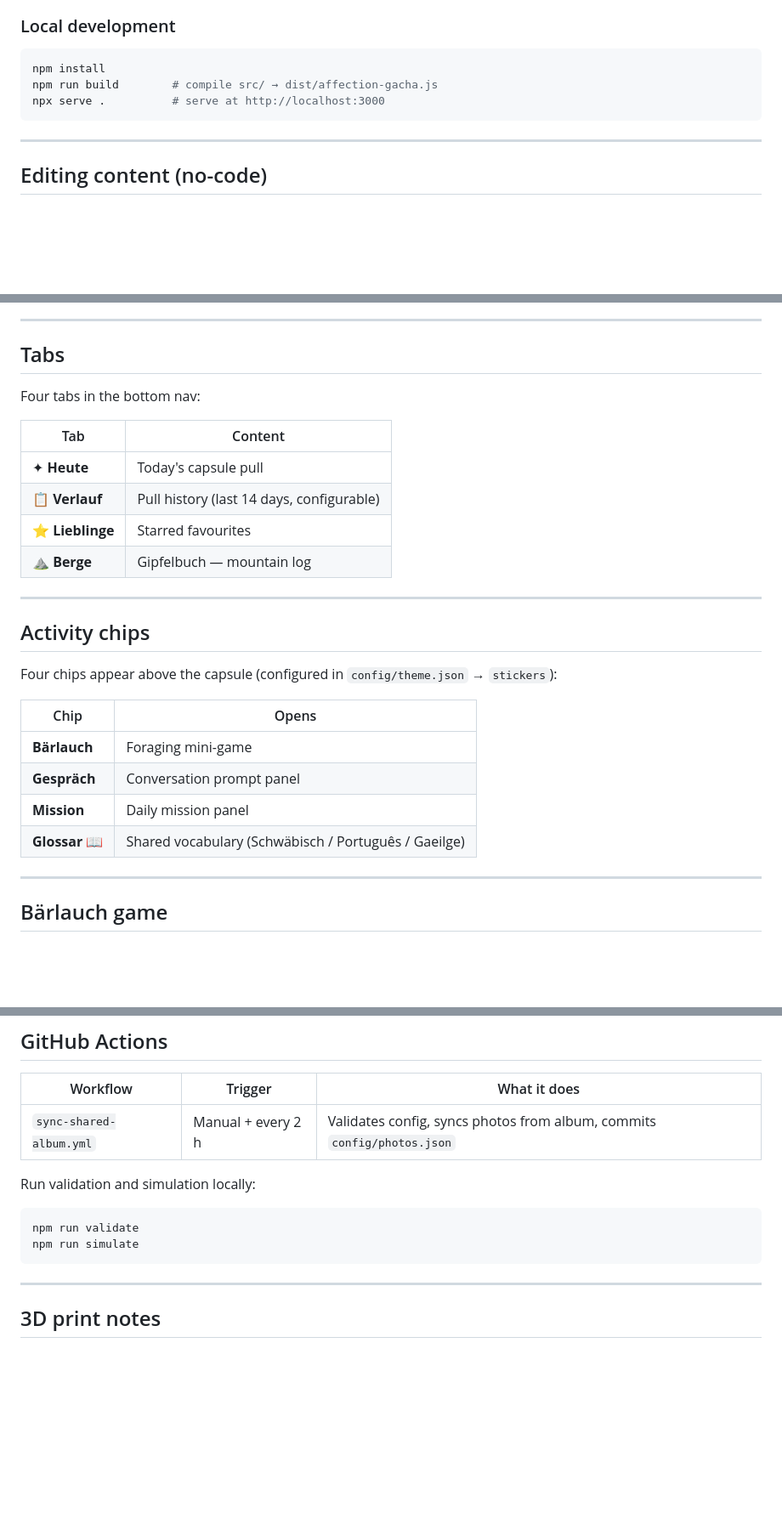
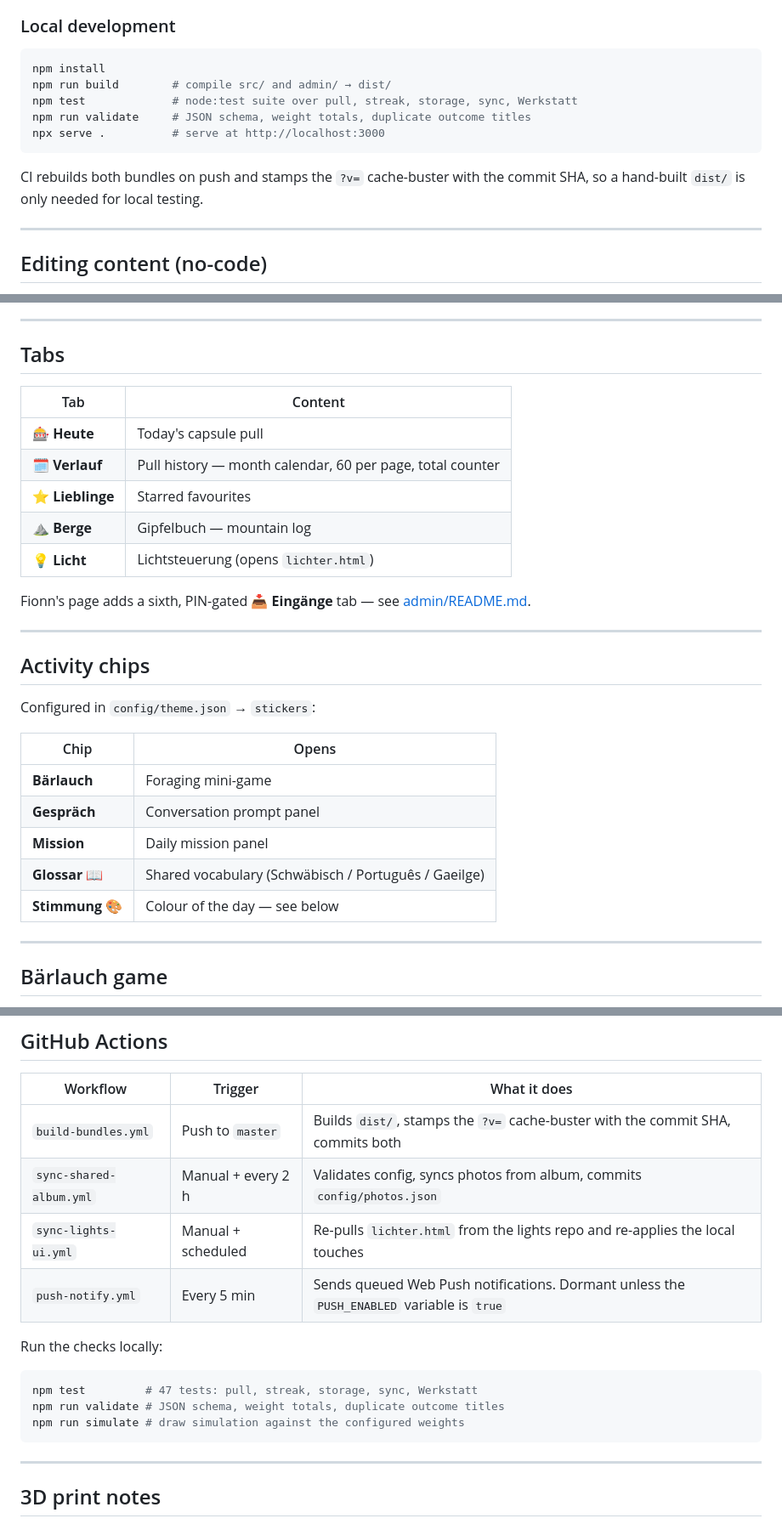
Before and after one commit to fionnf/Affections-gatcha, a Markdown page: README.md, 3 parts joined by grey strips. Shown at 85% size. Rendered like a GitHub page; blank space fills up the shorter version.

````diff
--- a/README.md
+++ b/README.md
@@ -68,9 +84,14 @@ Same day → same result. Refreshing never re-rolls. Tomorrow gets a new pull au
 
 ```bash
 npm install
-npm run build        # compile src/ → dist/affection-gacha.js
+npm run build        # compile src/ and admin/ → dist/
+npm test             # node:test suite over pull, streak, storage, sync, Werkstatt
+npm run validate     # JSON schema, weight totals, duplicate outcome titles
 npx serve .          # serve at http://localhost:3000
 ```
+
+CI rebuilds both bundles on push and stamps the `?v=` cache-buster with the
+commit SHA, so a hand-built `dist/` is only needed for local testing.
 
 ---
 
@@ -260,20 +350,22 @@ One-time milestone banners at 7, 14, 21, and 30 days.
 
 ## Tabs
 
-Four tabs in the bottom nav:
-
 | Tab | Content |
 |---|---|
-| ✦ **Heute** | Today's capsule pull |
-| 📋 **Verlauf** | Pull history (last 14 days, configurable) |
+| 🎰 **Heute** | Today's capsule pull |
+| 🗓 **Verlauf** | Pull history — month calendar, 60 per page, total counter |
 | ⭐ **Lieblinge** | Starred favourites |
 | ⛰ **Berge** | Gipfelbuch — mountain log |
+| 💡 **Licht** | Lichtsteuerung (opens `lichter.html`) |
+
+Fionn's page adds a sixth, PIN-gated **📥 Eingänge** tab — see
+[admin/README.md](admin/README.md).
 
 ---
 
 ## Activity chips
 
-Four chips appear above the capsule (configured in `config/theme.json` → `stickers`):
+Configured in `config/theme.json` → `stickers`:
 
 | Chip | Opens |
 |---|---|
@@ -281,6 +373,7 @@ Four chips appear above the capsule (configured in `config/theme.json` → `stic
 | **Gespräch** | Conversation prompt panel |
 | **Mission** | Daily mission panel |
 | **Glossar 📖** | Shared vocabulary (Schwäbisch / Português / Gaeilge) |
+| **Stimmung 🎨** | Colour of the day — see below |
 
 ---
 
@@ -423,13 +522,17 @@ After editing the script: Deploy → Manage deployments → ✏️ → New versi
 
 | Workflow | Trigger | What it does |
 |---|---|---|
+| `build-bundles.yml` | Push to `master` | Builds `dist/`, stamps the `?v=` cache-buster with the commit SHA, commits both |
 | `sync-shared-album.yml` | Manual + every 2 h | Validates config, syncs photos from album, commits `config/photos.json` |
+| `sync-lights-ui.yml` | Manual + scheduled | Re-pulls `lichter.html` from the lights repo and re-applies the local touches |
+| `push-notify.yml` | Every 5 min | Sends queued Web Push notifications. Dormant unless the `PUSH_ENABLED` variable is `true` |
 
-Run validation and simulation locally:
+Run the checks locally:
 
 ```bash
-npm run validate
-npm run simulate
+npm test         # 47 tests: pull, streak, storage, sync, Werkstatt
+npm run validate # JSON schema, weight totals, duplicate outcome titles
+npm run simulate # draw simulation against the configured weights
 ```
 
 ---
````
Also changed, not shown: other parts of README.md (+131 -40 lines).
